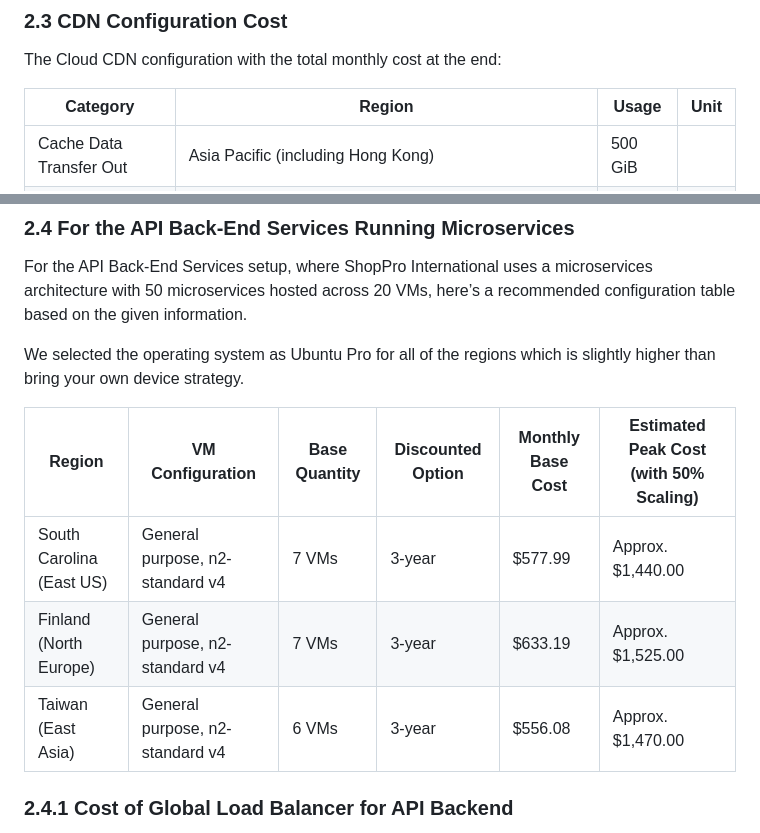
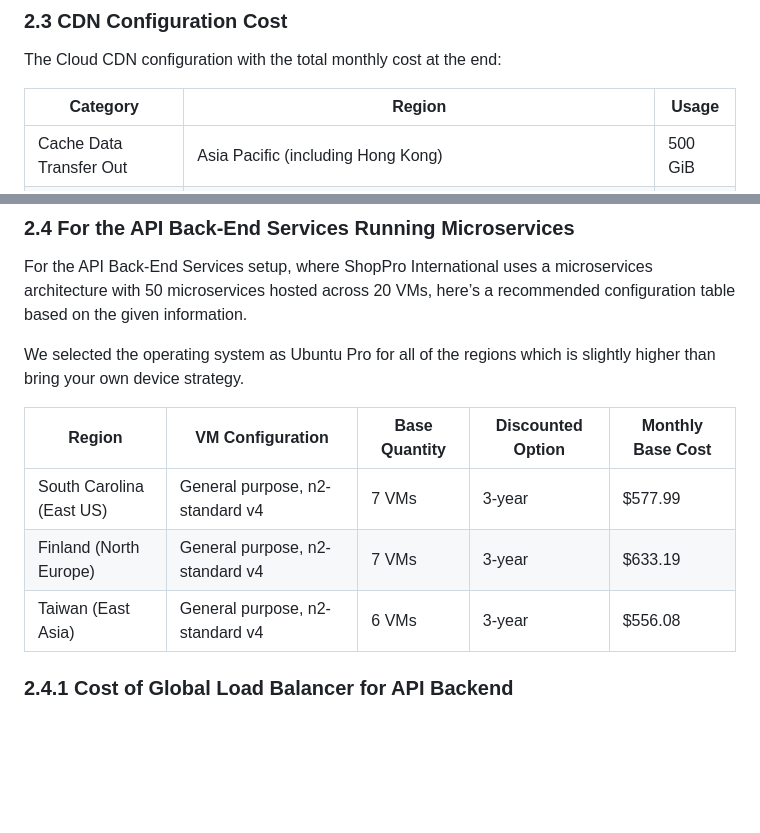
Before and after one commit to Klamichhane738/CST8913_010-Cloud-Migration_Lab, a Markdown page: Lab 9/CostEstimationReport.md, 2 parts joined by grey strips. Rendered like a GitHub page; blank space fills up the shorter version.

```diff
--- a/Lab 9/CostEstimationReport.md
+++ b/Lab 9/CostEstimationReport.md
@@ -96,8 +96,8 @@ An estimated monthly cost breakdown for deploying five standard-tier load balanc
 ### 2.3 CDN Configuration Cost
 The Cloud CDN configuration with the total monthly cost at the end:
 
-| Category               | Region                       | Usage | Unit |
-|------------------------|------------------------------|-------|------|
+| Category               | Region                       | Usage |
+|------------------------|------------------------------|-------|
 | Cache Data Transfer Out| Asia Pacific (including Hong Kong) | 500 GiB  |
 |                        | China                        | 500 GiB  |
 |                        | Europe                       | 500 GiB  |
@@ -116,11 +116,11 @@ For the API Back-End Services setup, where ShopPro International uses a microser
 
 We selected the operating system as Ubuntu Pro for all of the regions which is slightly higher than bring your own device strategy.
 
-| Region                | VM Configuration             | Base Quantity | Discounted Option | Monthly Base Cost | Estimated Peak Cost (with 50% Scaling) |
-|-----------------------|------------------------------|---------------|-------------------|-------------------|----------------------------------------|
-| South Carolina (East US) | General purpose, n2-standard v4 | 7 VMs        | 3-year           | $577.99           | Approx. $1,440.00                      |
-| Finland (North Europe) | General purpose, n2-standard v4 | 7 VMs        | 3-year           | $633.19           | Approx. $1,525.00                      |
-| Taiwan (East Asia)      | General purpose, n2-standard v4 | 6 VMs        | 3-year           | $556.08           | Approx. $1,470.00                      |
+| Region                | VM Configuration             | Base Quantity | Discounted Option | Monthly Base Cost |
+|-----------------------|------------------------------|---------------|-------------------|-------------------|
+| South Carolina (East US) | General purpose, n2-standard v4 | 7 VMs        | 3-year           | $577.99
+| Finland (North Europe) | General purpose, n2-standard v4 | 7 VMs        | 3-year           | $633.19
+| Taiwan (East Asia)      | General purpose, n2-standard v4 | 6 VMs        | 3-year           | $556.08
 
 ### 2.4.1 Cost of Global Load Balancer for API Backend
 Load Balancer scope: Global
```
